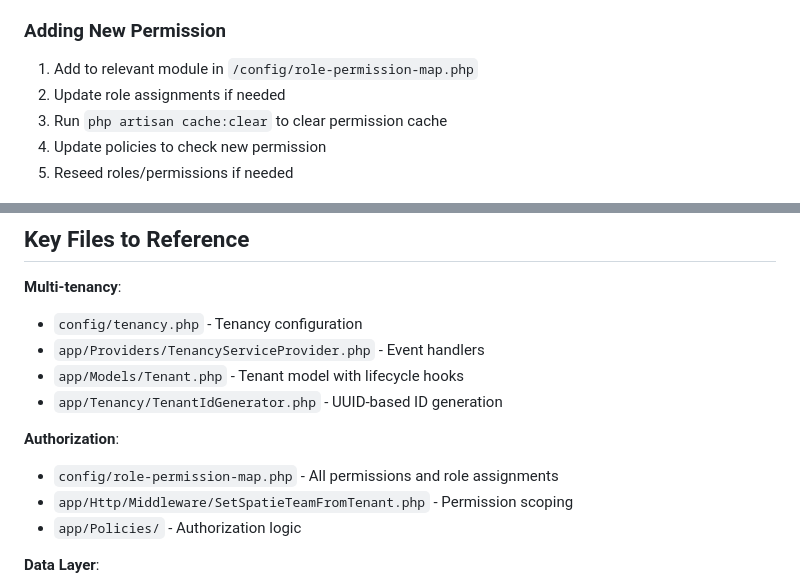
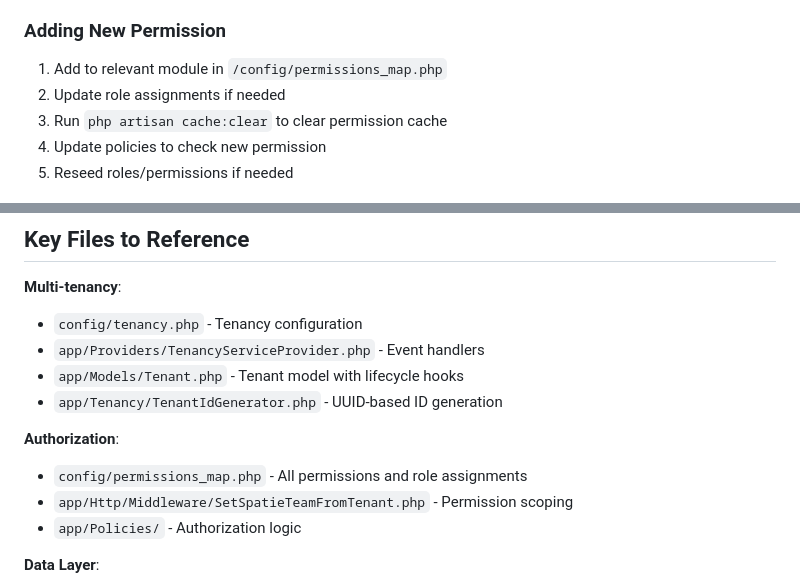
Before and after one commit to megabreakage/AIAS, a Markdown page: CLAUDE.md, 2 parts joined by grey strips. Rendered like a GitHub page.

```diff
--- a/CLAUDE.md
+++ b/CLAUDE.md
@@ -539,7 +557,7 @@ class MyTest extends TestCase
 
 ### Adding New Permission
 
-1. Add to relevant module in `/config/role-permission-map.php`
+1. Add to relevant module in `/config/permissions_map.php`
 2. Update role assignments if needed
 3. Run `php artisan cache:clear` to clear permission cache
 4. Update policies to check new permission
@@ -564,7 +582,7 @@ class MyTest extends TestCase
 
 **Authorization**:
 
-- `config/role-permission-map.php` - All permissions and role assignments
+- `config/permissions_map.php` - All permissions and role assignments
 - `app/Http/Middleware/SetSpatieTeamFromTenant.php` - Permission scoping
 - `app/Policies/` - Authorization logic
 
```
Also changed, not shown: other parts of CLAUDE.md (+36 -18 lines).
